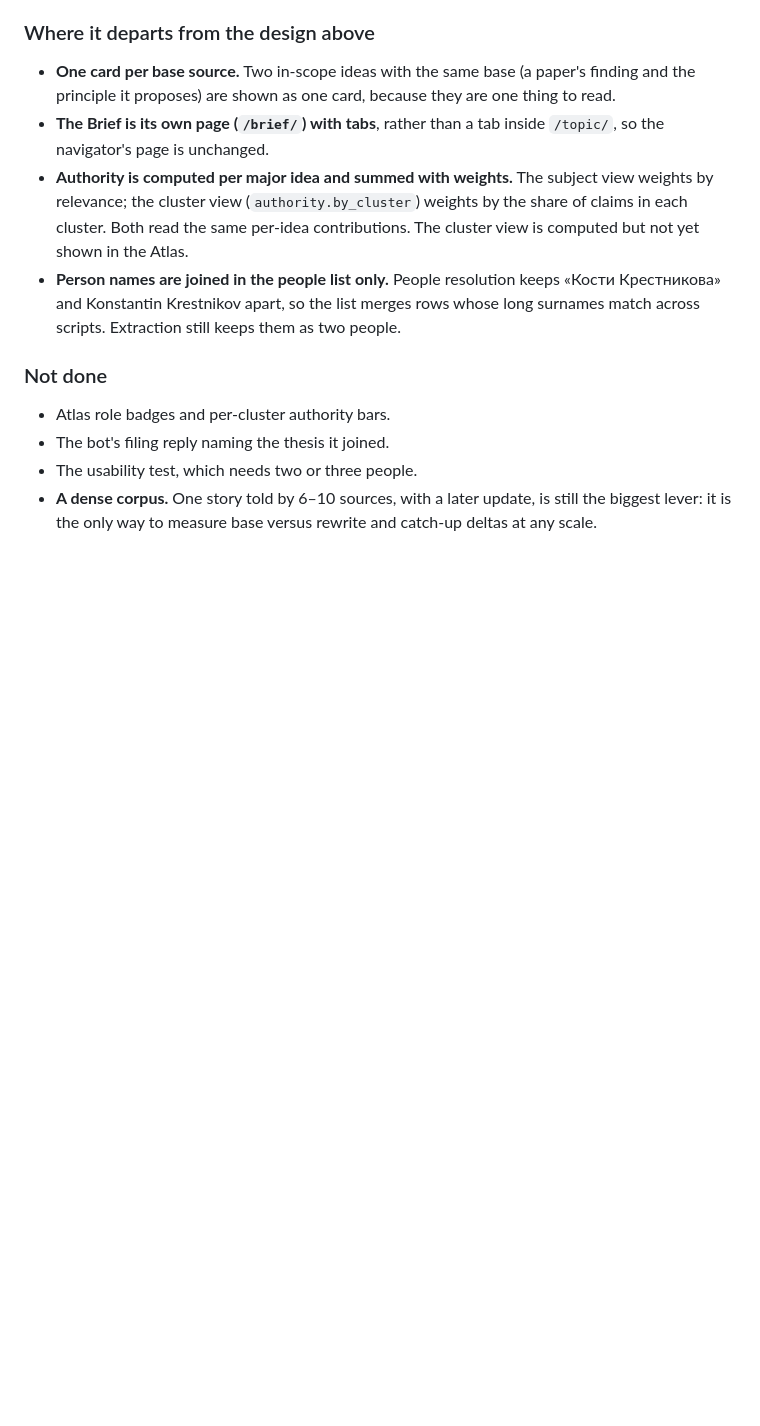
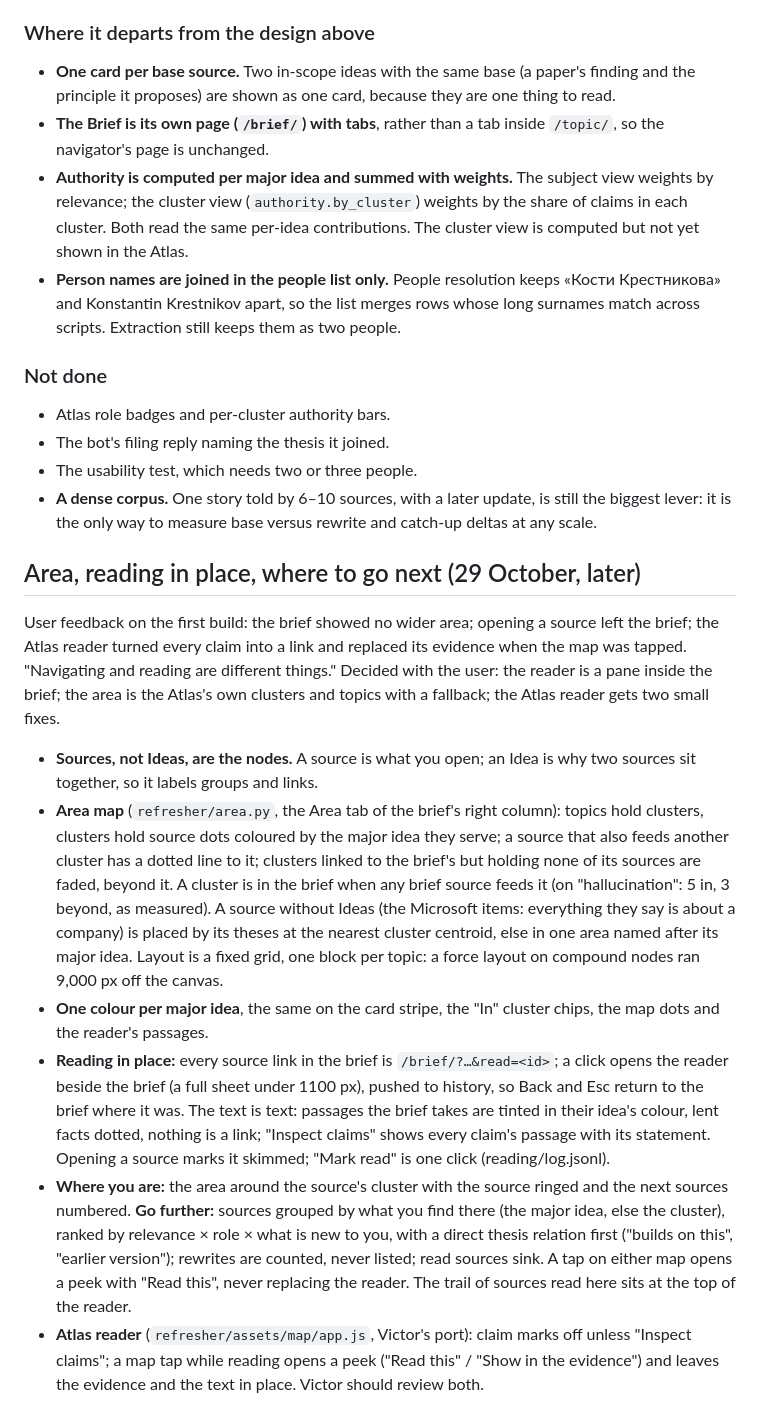
Before and after one commit to j2brenta/fuzzy-octo-bassoon, a Markdown page: docs/plans/context-engine.md, the part around the change. GitHub-like rendering; blank space fills up the shorter version.

Commit message:
Context Engine design: area, reading in place, where to go next
Co-Authored-By: Claude Opus 5.5 <noreply@anthropic.com>

```diff
--- a/docs/plans/context-engine.md
+++ b/docs/plans/context-engine.md
@@ -163,3 +163,14 @@ Branch `kirill/context-engine`, on top of `kirill/thread-navigator` (which stays
 - The bot's filing reply naming the thesis it joined.
 - The usability test, which needs two or three people.
 - **A dense corpus.** One story told by 6–10 sources, with a later update, is still the biggest lever: it is the only way to measure base versus rewrite and catch-up deltas at any scale.
+
+## Area, reading in place, where to go next (29 October, later)
+
+User feedback on the first build: the brief showed no wider area; opening a source left the brief; the Atlas reader turned every claim into a link and replaced its evidence when the map was tapped. "Navigating and reading are different things." Decided with the user: the reader is a pane inside the brief; the area is the Atlas's own clusters and topics with a fallback; the Atlas reader gets two small fixes.
+
+- **Sources, not Ideas, are the nodes.** A source is what you open; an Idea is why two sources sit together, so it labels groups and links.
+- **Area map** (`refresher/area.py`, the Area tab of the brief's right column): topics hold clusters, clusters hold source dots coloured by the major idea they serve; a source that also feeds another cluster has a dotted line to it; clusters linked to the brief's but holding none of its sources are faded, beyond it. A cluster is in the brief when any brief source feeds it (on "hallucination": 5 in, 3 beyond, as measured). A source without Ideas (the Microsoft items: everything they say is about a company) is placed by its theses at the nearest cluster centroid, else in one area named after its major idea. Layout is a fixed grid, one block per topic: a force layout on compound nodes ran 9,000 px off the canvas.
+- **One colour per major idea**, the same on the card stripe, the "In" cluster chips, the map dots and the reader's passages.
+- **Reading in place:** every source link in the brief is `/brief/?…&read=<id>`; a click opens the reader beside the brief (a full sheet under 1100 px), pushed to history, so Back and Esc return to the brief where it was. The text is text: passages the brief takes are tinted in their idea's colour, lent facts dotted, nothing is a link; "Inspect claims" shows every claim's passage with its statement. Opening a source marks it skimmed; "Mark read" is one click (reading/log.jsonl).
+- **Where you are:** the area around the source's cluster with the source ringed and the next sources numbered. **Go further:** sources grouped by what you find there (the major idea, else the cluster), ranked by relevance × role × what is new to you, with a direct thesis relation first ("builds on this", "earlier version"); rewrites are counted, never listed; read sources sink. A tap on either map opens a peek with "Read this", never replacing the reader. The trail of sources read here sits at the top of the reader.
+- **Atlas reader** (`refresher/assets/map/app.js`, Victor's port): claim marks off unless "Inspect claims"; a map tap while reading opens a peek ("Read this" / "Show in the evidence") and leaves the evidence and the text in place. Victor should review both.
```
